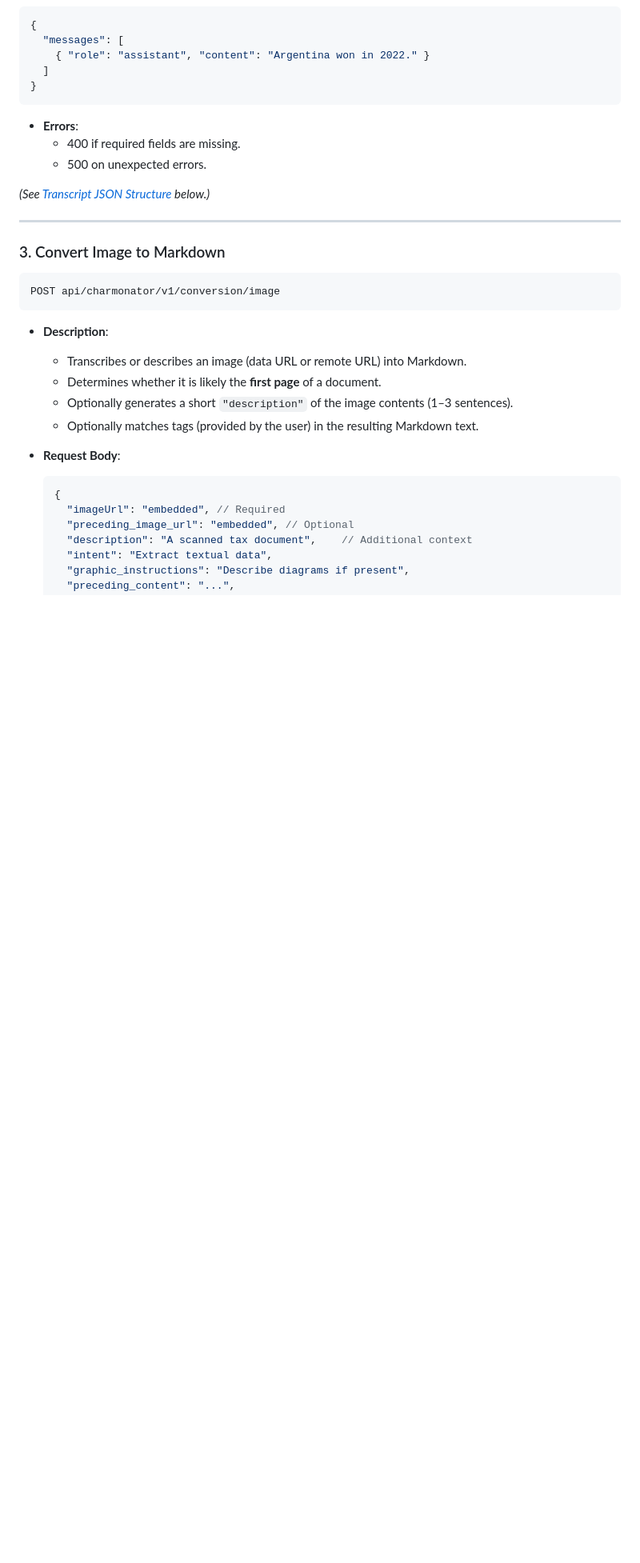
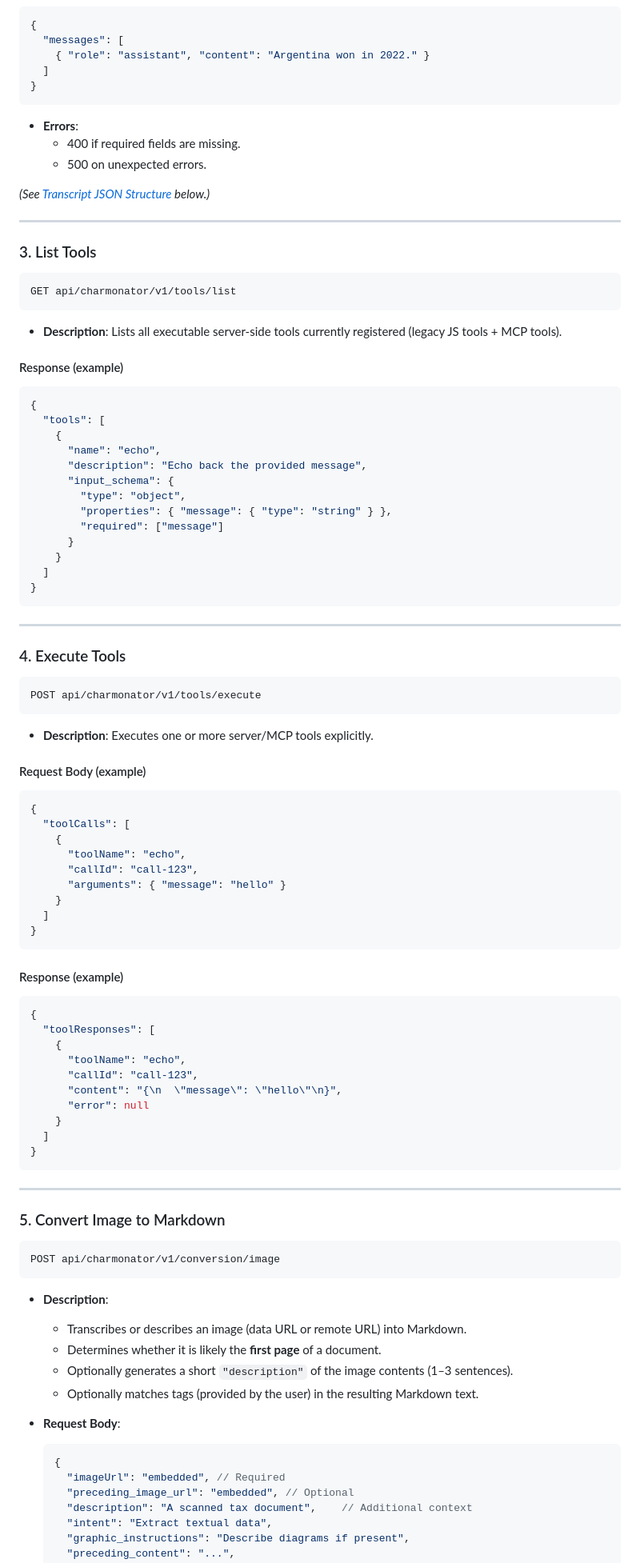
Before and after one commit to CHARM-BDF/charmonator, a Markdown page: docs/api-docs.md, the part around one of its changes. Shown at 80% size. Drawn GitHub-style; blank space fills up the shorter version.

````diff
--- a/docs/api-docs.md
+++ b/docs/api-docs.md
@@ -127,7 +130,74 @@ POST api/charmonator/v1/transcript/extension
 
 ---
 
-### 3. Convert Image to Markdown
+### 3. List Tools
+
+```
+GET api/charmonator/v1/tools/list
+```
+
+- **Description**: Lists all executable server-side tools currently registered (legacy JS tools + MCP tools).
+
+#### Response (example)
+
+```json
+{
+  "tools": [
+    {
+      "name": "echo",
+      "description": "Echo back the provided message",
+      "input_schema": {
+        "type": "object",
+        "properties": { "message": { "type": "string" } },
+        "required": ["message"]
+      }
+    }
+  ]
+}
+```
+
+---
+
+### 4. Execute Tools
+
+```
+POST api/charmonator/v1/tools/execute
+```
+
+- **Description**: Executes one or more server/MCP tools explicitly.
+
+#### Request Body (example)
+
+```json
+{
+  "toolCalls": [
+    {
+      "toolName": "echo",
+      "callId": "call-123",
+      "arguments": { "message": "hello" }
+    }
+  ]
+}
+```
+
+#### Response (example)
+
+```json
+{
+  "toolResponses": [
+    {
+      "toolName": "echo",
+      "callId": "call-123",
+      "content": "{\n  \"message\": \"hello\"\n}",
+      "error": null
+    }
+  ]
+}
+```
+
+---
+
+### 5. Convert Image to Markdown
 
 ```
 POST api/charmonator/v1/conversion/image
````
Also changed, not shown: other parts of docs/api-docs.md (+6 -3 lines), docs/configuration.md (+40 -3 lines).
